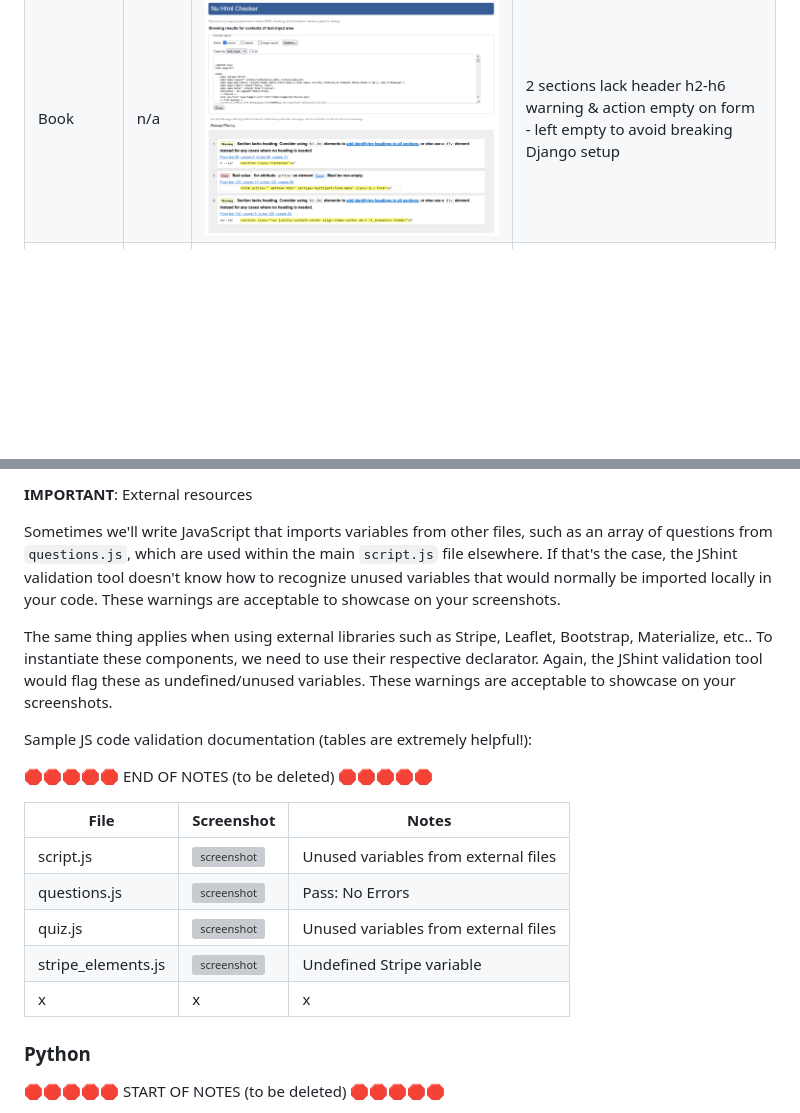
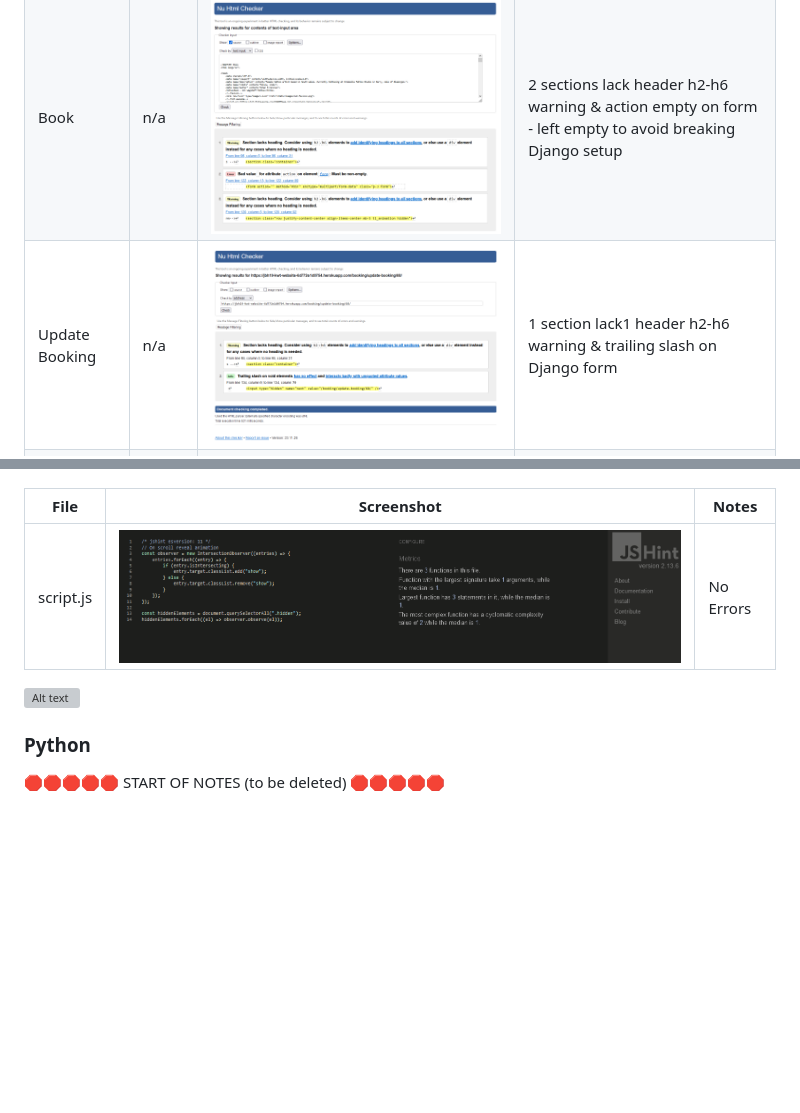
Before and after one commit to Johan-Hennius/kit-wagstaff-tattoo, a Markdown page: TESTING.md, 2 parts joined by grey strips. Drawn GitHub-style; pictures changed too: documentation/html-validation/update-booking-w3c.png (added), documentation/js-validation/script-js-jshint.png (added); blank space fills up the shorter version; grey boxes are pictures that could not be loaded.

```diff
--- a/TESTING.md
+++ b/TESTING.md
@@ -16,6 +14,7 @@ I have used the recommended [HTML W3C Validator](https://validator.w3.org) to va
 | About | [W3C](https://validator.w3.org/nu/?doc=https%3A%2F%2Fjbh19-kwt-website-6d772e1d0754.herokuapp.com%2Fabout%2F) | ![screenshot](documentation/html-validation/about-w3c.png) | 3 sections lack header h2-h6 warning |
 | Portfolio | [W3C](https://validator.w3.org/nu/?doc=https%3A%2F%2Fjbh19-kwt-website-6d772e1d0754.herokuapp.com%2Fbrowse%2F) | ![screenshot](documentation/html-validation/portfolio-w3c.png) | 3 sections lack header h2-h6 warning |
 | Book | n/a | ![screenshot](documentation/html-validation/book-w3c.png) | 2 sections lack header h2-h6 warning & action empty on form - left empty to avoid breaking Django setup |
+| Update Booking | n/a | ![screenshot](documentation/html-validation/update-booking-w3c.png) | 1 section lack1 header h2-h6 warning & trailing slash on Django form |
 | My Bookings | n/a | ![screenshot](documentation/html-validation/my-bookings-w3c.png) | 2 sections lack header h2-h6 warning & duplicate ID - fixed |
 | Tattoo Care | [W3C](https://validator.w3.org/nu/?doc=https%3A%2F%2Fjbh19-kwt-website-6d772e1d0754.herokuapp.com%2Fmisc%2Ftattoo-care%2F) | ![screenshot](documentation/html-validation/tattoo-care-w3c.png) | 1 section lack header h2-h6 warning & a few other errors - checked HTML file - could not find errors |
 | Terms | [W3C](https://validator.w3.org/nu/?doc=https%3A%2F%2Fjbh19-kwt-website-6d772e1d0754.herokuapp.com%2Fmisc%2Fterms%2F) | ![screenshot](documentation/html-validation/terms-w3c.png) | 2 sections lack header h2-h6 warning |
@@ -102,27 +37,8 @@ This allows the JShint validator to recognize modern ES6 methods, such as:
-**IMPORTANT**: External resources
-
-Sometimes we'll write JavaScript that imports variables from other files, such as an array of questions
-from `questions.js`, which are used within the main `script.js` file elsewhere.
-If that's the case, the JShint validation tool doesn't know how to recognize unused variables
-that would normally be imported locally in your code.
-These warnings are acceptable to showcase on your screenshots.
-
-The same thing applies when using external libraries such as Stripe, Leaflet, Bootstrap, Materialize, etc..
-To instantiate these components, we need to use their respective declarator.
-Again, the JShint validation tool would flag these as undefined/unused variables.
-These warnings are acceptable to showcase on your screenshots.
-
-Sample JS code validation documentation (tables are extremely helpful!):
-
-🛑🛑🛑🛑🛑 END OF NOTES (to be deleted) 🛑🛑🛑🛑🛑
-
 | File | Screenshot | Notes |
 | --- | --- | --- |
-| script.js | ![screenshot](documentation/js-validation-script.png) | Unused variables from external files |
-| questions.js | ![screenshot](documentation/js-validation-questions.png) | Pass: No Errors |
-| quiz.js | ![screenshot](documentation/js-validation-quiz.png) | Unused variables from external files |
-| stripe_elements.js | ![screenshot](documentation/js-validation-stripe.png) | Undefined Stripe variable |
-| x | x | x | repeat for all remaining JavaScript files |
+| script.js | ![screenshot](documentation/js-validation/script-js-jshint.png) | No Errors |
+
+![Alt text](image.png)
 
 ### Python
 
```
Also changed, not shown: other parts of TESTING.md (+1 -67 lines), documentation/css-validation/css-w3c.png (added), 4 other files.
